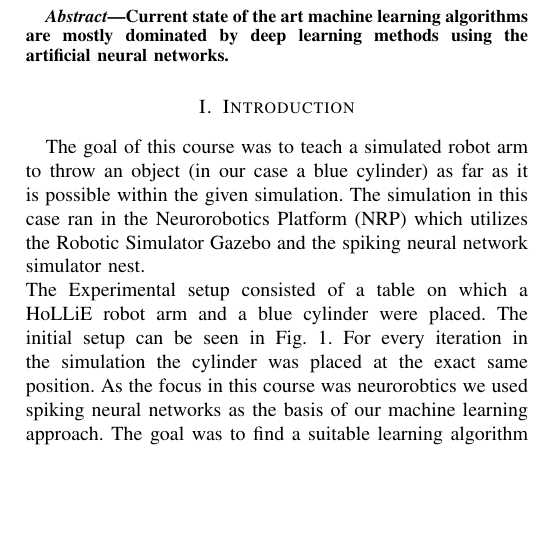
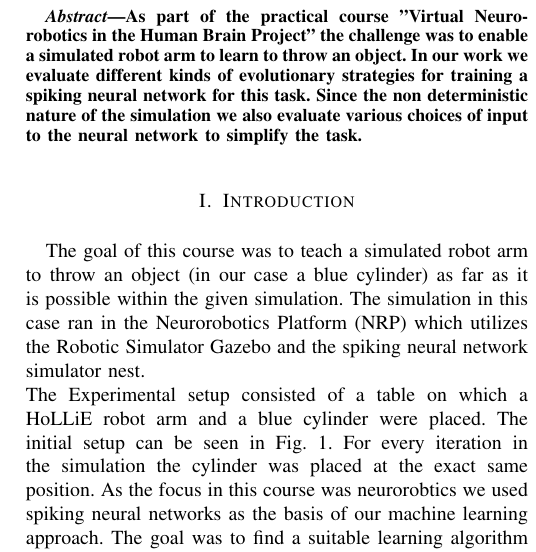
Before and after one commit to KuehlschrankDino/HBPAusarbeitung, a LaTeX paper (main.tex): part of one column of page 1 of 4, cut at the place of the change, the shorter picture padded with empty space. Compiled offline with pdfLaTeX; a missing font is replaced by an installed copy or a similar font; a LaTeX package or settings file that is missing is left out.

Commit message:
Merge Reparaturen :)

```diff
--- a/main.tex
+++ b/main.tex
@@ -309,7 +309,8 @@ Karlsruher Institut für Technologie\\
 % As a general rule, do not put math, special symbols or citations
 % in the abstract
 \begin{abstract}
-Current state of the art machine learning algorithms are mostly dominated by deep learning methods using the artificial neural networks.
+As part of the practical course "Virtual Neurorobotics in the Human Brain Project" the challenge was to enable a simulated robot arm to learn to throw an object. In our work we evaluate different kinds of evolutionary strategies for training a spiking neural network for this task. Since the non deterministic nature of the simulation we also evaluate various choices of input to the neural network to simplify the task.%todo: satz zu den Ergebnissen sollte hlat mit dem Schluss übereinstimmen
+
 \end{abstract}
 
 % no keywords
```
Also changed, not shown: part1.tex (+1 -1 lines), part2.tex (+0 -1 lines).
